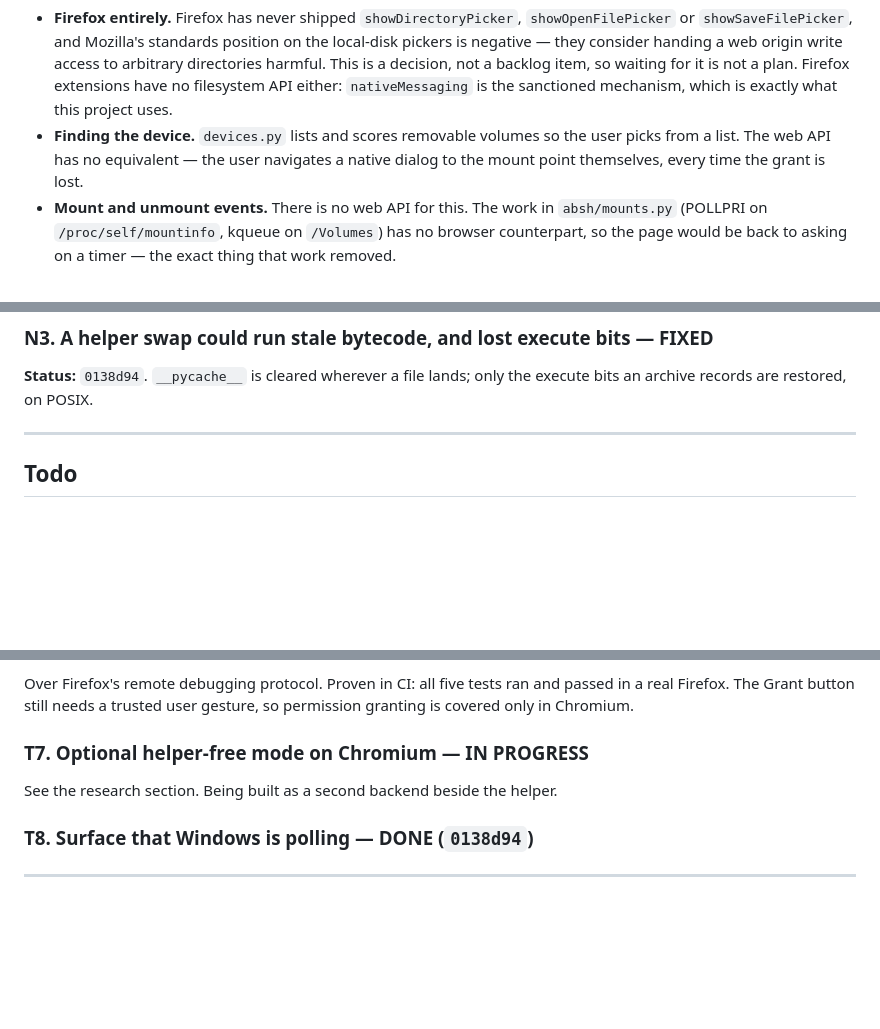
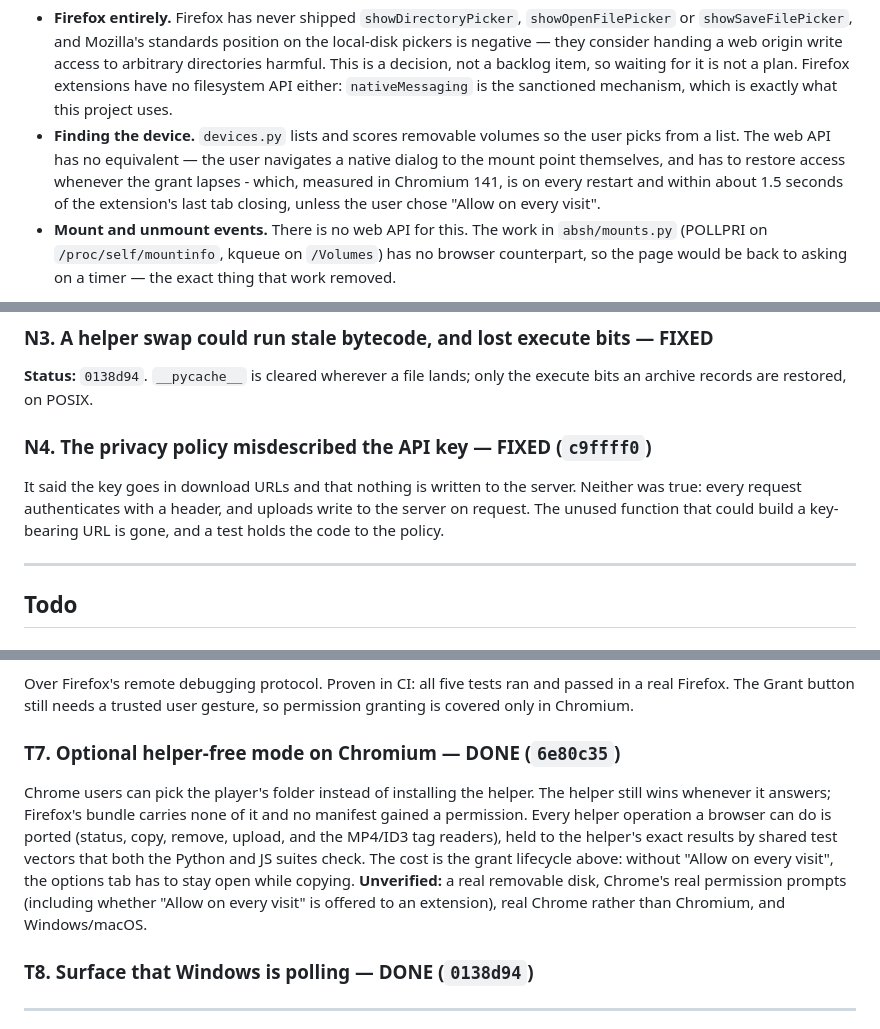
Before and after one commit to dadatuputi/audiobookshelf-helper, a Markdown page: docs/DEFICIENCIES.md, 3 parts joined by grey strips. GitHub-like rendering; blank space fills up the shorter version.

Commit message:
Mark T7 done in the list, with what it costs and what is unproven
The research section's "every time the grant is lost" was a guess; the
build measured it - every restart, and within about 1.5 seconds of the
last extension tab closing, unless the user picks "Allow on every visit" -
so it now says that. The privacy-policy fault found during integration is
recorded beside the other faults found while fixing the list.

Co-Authored-By: Claude Opus 5.5 <noreply@anthropic.com>
Claude-Session: https://claude.ai/code/session_01YNhU48QjSiq8F4XejYZz3r

```diff
--- a/docs/DEFICIENCIES.md
+++ b/docs/DEFICIENCIES.md
@@ -56,8 +56,10 @@ and never install Python. What that loses:
   sanctioned mechanism, which is exactly what this project uses.
 - **Finding the device.** `devices.py` lists and scores removable volumes so
   the user picks from a list. The web API has no equivalent — the user
-  navigates a native dialog to the mount point themselves, every time the
-  grant is lost.
+  navigates a native dialog to the mount point themselves, and has to
+  restore access whenever the grant lapses - which, measured in Chromium
+  141, is on every restart and within about 1.5 seconds of the extension's
+  last tab closing, unless the user chose "Allow on every visit".
 - **Mount and unmount events.** There is no web API for this. The work in
   `absh/mounts.py` (POLLPRI on `/proc/self/mountinfo`, kqueue on
   `/Volumes`) has no browser counterpart, so the page would be back to
@@ -160,6 +162,12 @@ against the old code.
 **Status:** `0138d94`. `__pycache__` is cleared wherever a file lands; only
 the execute bits an archive records are restored, on POSIX.
 
+### N4. The privacy policy misdescribed the API key — FIXED (`c9ffff0`)
+It said the key goes in download URLs and that nothing is written to the
+server. Neither was true: every request authenticates with a header, and
+uploads write to the server on request. The unused function that could
+build a key-bearing URL is gone, and a test holds the code to the policy.
+
 ---
 
 ## Todo
@@ -190,8 +198,17 @@ Over Firefox's remote debugging protocol. Proven in CI: all five tests ran
 and passed in a real Firefox. The Grant button still needs a trusted user
 gesture, so permission granting is covered only in Chromium.
 
-### T7. Optional helper-free mode on Chromium — IN PROGRESS
-See the research section. Being built as a second backend beside the helper.
+### T7. Optional helper-free mode on Chromium — DONE (`6e80c35`)
+Chrome users can pick the player's folder instead of installing the helper.
+The helper still wins whenever it answers; Firefox's bundle carries none of
+it and no manifest gained a permission. Every helper operation a browser can
+do is ported (status, copy, remove, upload, and the MP4/ID3 tag readers),
+held to the helper's exact results by shared test vectors that both the
+Python and JS suites check. The cost is the grant lifecycle above: without
+"Allow on every visit", the options tab has to stay open while copying.
+**Unverified:** a real removable disk, Chrome's real permission prompts
+(including whether "Allow on every visit" is offered to an extension), real
+Chrome rather than Chromium, and Windows/macOS.
 
 ### T8. Surface that Windows is polling — DONE (`0138d94`)
 
```
Also changed, not shown: other parts of docs/DEFICIENCIES.md (+2 -2 lines).
